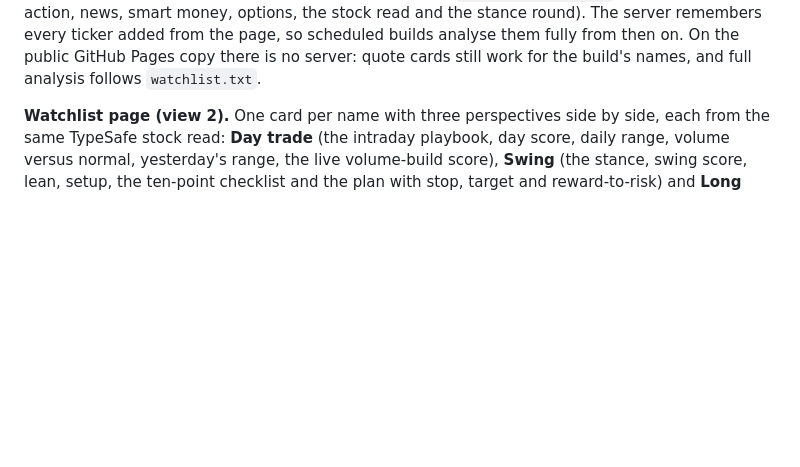
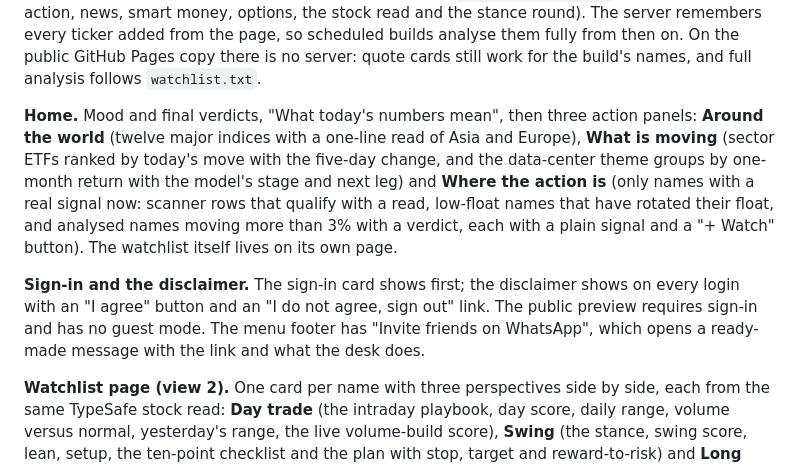
Before and after one commit to shayan001-cell/market-update, a Markdown page: README.md, the part around the change. GitHub-like rendering; blank space fills up the shorter version.

Commit message:
Docs: home panels, per-login disclaimer, invite
Co-Authored-By: Claude Fable 5.1 <noreply@anthropic.com>

```diff
--- a/README.md
+++ b/README.md
@@ -50,6 +50,20 @@ technicals, price action, news, smart money, options, the stock read and the sta
 round). The server remembers every ticker added from the page, so scheduled builds
 analyse them fully from then on. On the public GitHub Pages copy there is no server:
 quote cards still work for the build's names, and full analysis follows `watchlist.txt`.
+
+**Home.** Mood and final verdicts, "What today's numbers mean", then three action panels:
+**Around the world** (twelve major indices with a one-line read of Asia and Europe),
+**What is moving** (sector ETFs ranked by today's move with the five-day change, and the
+data-center theme groups by one-month return with the model's stage and next leg) and
+**Where the action is** (only names with a real signal now: scanner rows that qualify with a
+read, low-float names that have rotated their float, and analysed names moving more than
+3% with a verdict, each with a plain signal and a "+ Watch" button). The watchlist itself
+lives on its own page.
+
+**Sign-in and the disclaimer.** The sign-in card shows first; the disclaimer shows on every
+login with an "I agree" button and an "I do not agree, sign out" link. The public preview
+requires sign-in and has no guest mode. The menu footer has "Invite friends on WhatsApp",
+which opens a ready-made message with the link and what the desk does.
 
 **Watchlist page (view 2).** One card per name with three perspectives side by side, each
 from the same TypeSafe stock read: **Day trade** (the intraday playbook, day score, daily
```
